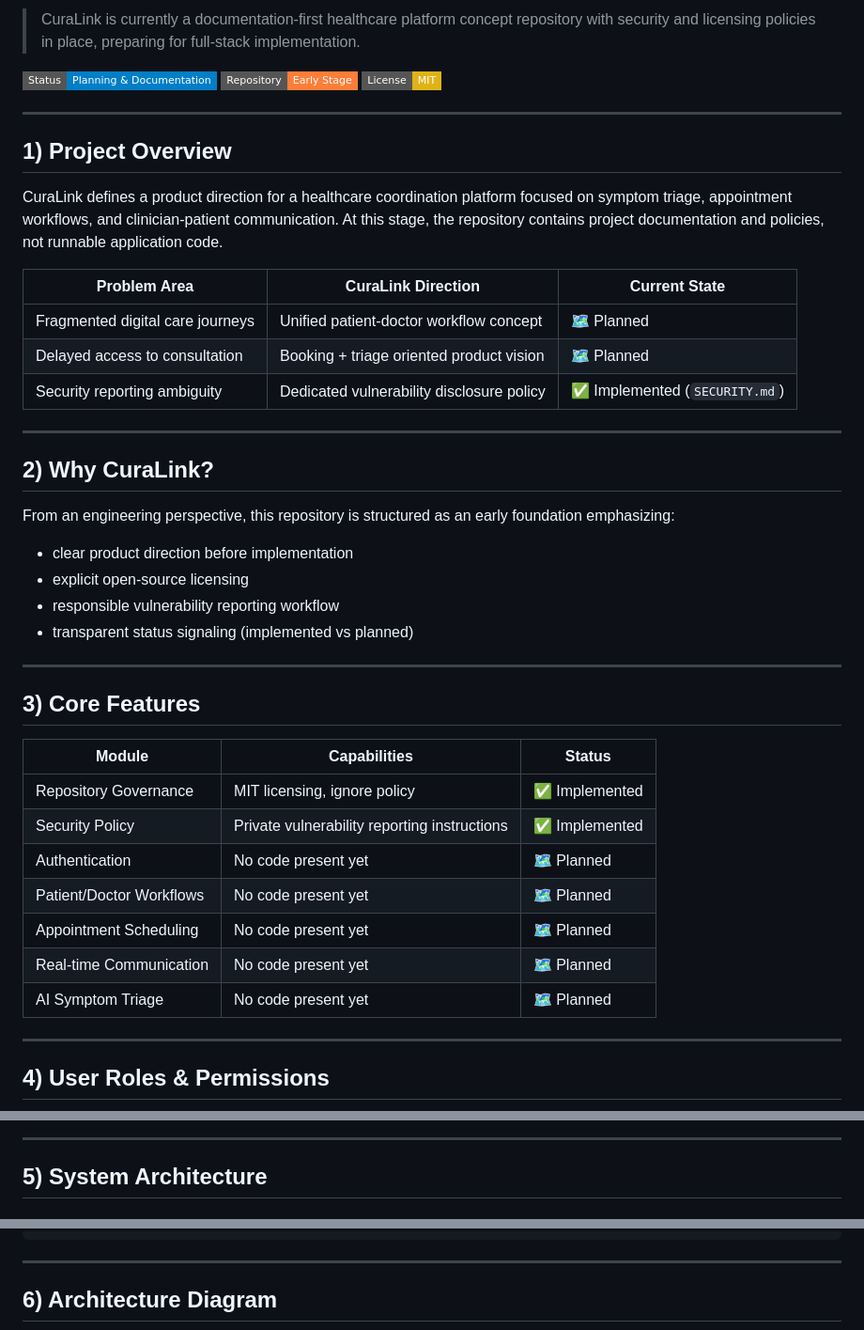
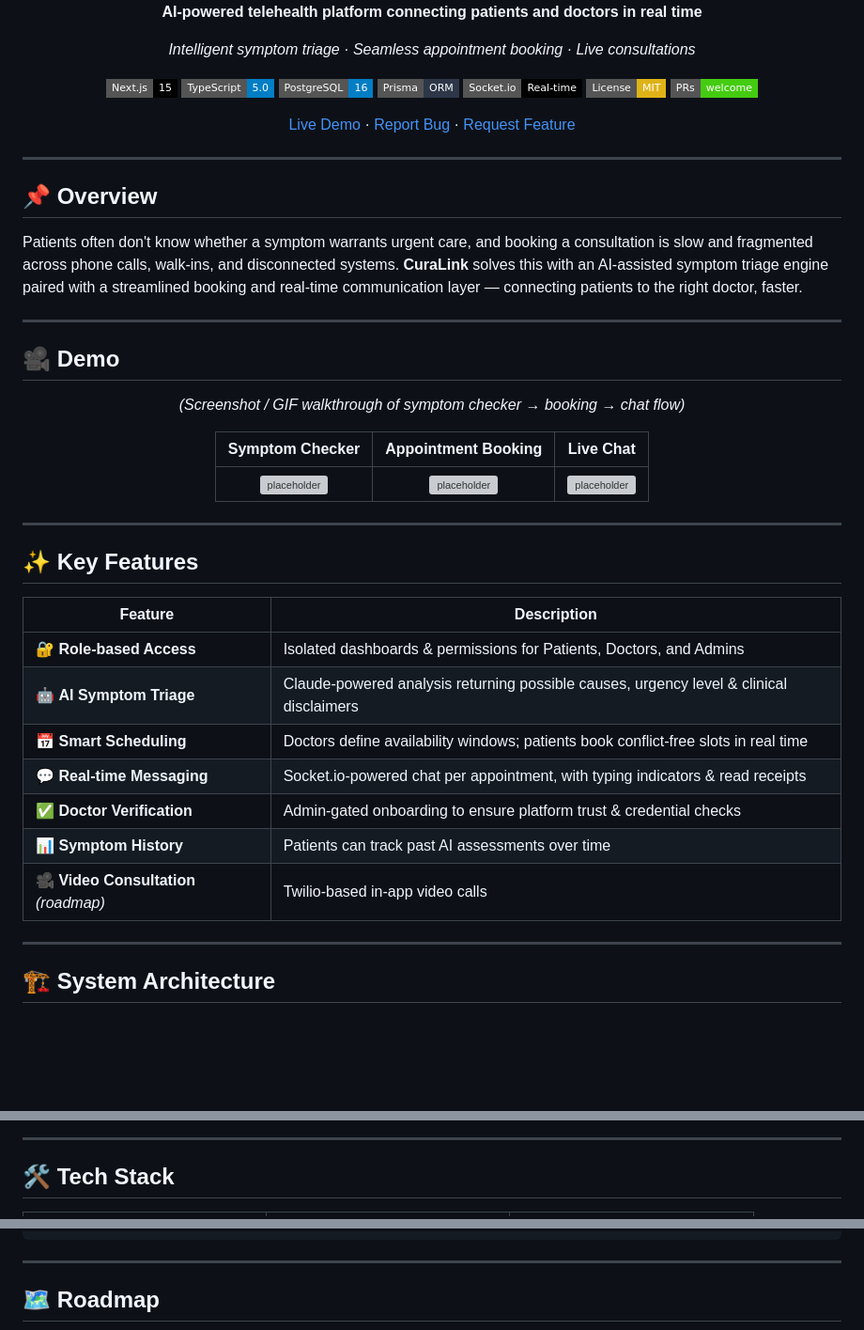
Before and after one commit to Shubham-cyber-prog/CuraLink, a Markdown page: README.md, 3 parts joined by grey strips. Shown at 94% size. Rendered like a GitHub page; badges without logos; blank space fills up the shorter version; grey boxes are pictures that could not be loaded.

Commit message:
Revise README with project overview and features
Updated README to reflect new project branding and features.

```diff
--- a/README.md
+++ b/README.md
@@ -4,48 +5,58 @@
 
-> CuraLink is currently a documentation-first healthcare platform concept repository with security and licensing policies in place, preparing for full-stack implementation.
 
-![Status](https://img.shields.io/badge/Status-Planning%20%26%20Documentation-informational?style=flat-square)
-![Repository](https://img.shields.io/badge/Repository-Early%20Stage-orange?style=flat-square)
+**AI-powered telehealth platform connecting patients and doctors in real time**
+
+*Intelligent symptom triage · Seamless appointment booking · Live consultations*
+
+[![Next.js](https://img.shields.io/badge/Next.js-15-black?style=flat-square&logo=next.js)](https://nextjs.org/)
+[![TypeScript](https://img.shields.io/badge/TypeScript-5.0-blue?style=flat-square&logo=typescript)](https://www.typescriptlang.org/)
+[![PostgreSQL](https://img.shields.io/badge/PostgreSQL-16-blue?style=flat-square&logo=postgresql)](https://www.postgresql.org/)
+[![Prisma](https://img.shields.io/badge/Prisma-ORM-2D3748?style=flat-square&logo=prisma)](https://www.prisma.io/)
+[![Socket.io](https://img.shields.io/badge/Socket.io-Real--time-black?style=flat-square&logo=socket.io)](https://socket.io/)
 [![License: MIT](https://img.shields.io/badge/License-MIT-yellow.svg?style=flat-square)](./LICENSE)
+[![PRs Welcome](https://img.shields.io/badge/PRs-welcome-brightgreen.svg?style=flat-square)](CONTRIBUTING.md)
+
+[Live Demo](#) · [Report Bug](../../issues) · [Request Feature](../../issues)
+
+</div>
 
 ---
 
-## 1) Project Overview
+## 📌 Overview
 
-CuraLink defines a product direction for a healthcare coordination platform focused on symptom triage, appointment workflows, and clinician-patient communication. At this stage, the repository contains project documentation and policies, not runnable application code.
+Patients often don't know whether a symptom warrants urgent care, and booking a consultation is slow and fragmented across phone calls, walk-ins, and disconnected systems. **CuraLink** solves this with an AI-assisted symptom triage engine paired with a streamlined booking and real-time communication layer — connecting patients to the right doctor, faster.
 
-| Problem Area | CuraLink Direction | Current State |
-| --- | --- | --- |
-| Fragmented digital care journeys | Unified patient-doctor workflow concept | 🗺️ Planned |
-| Delayed access to consultation | Booking + triage oriented product vision | 🗺️ Planned |
-| Security reporting ambiguity | Dedicated vulnerability disclosure policy | ✅ Implemented (`SECURITY.md`) |
+
 
 ---
 
-## 2) Why CuraLink?
+## 🎥 Demo
 
-From an engineering perspective, this repository is structured as an early foundation emphasizing:
+<div align="center">
 
-- clear product direction before implementation
-- explicit open-source licensing
-- responsible vulnerability reporting workflow
-- transparent status signaling (implemented vs planned)
+*(Screenshot / GIF walkthrough of symptom checker → booking → chat flow)*
+
+| Symptom Checker | Appointment Booking | Live Chat |
+|:---:|:---:|:---:|
+| ![placeholder](https://via.placeholder.com/280x180?text=Symptom+Checker) | ![placeholder](https://via.placeholder.com/280x180?text=Booking+Flow) | ![placeholder](https://via.placeholder.com/280x180?text=Live+Chat) |
+
+</div>
 
 ---
 
-## 3) Core Features
+## ✨ Key Features
 
-| Module | Capabilities | Status |
-| --- | --- | --- |
-| Repository Governance | MIT licensing, ignore policy | ✅ Implemented |
-| Security Policy | Private vulnerability reporting instructions | ✅ Implemented |
-| Authentication | No code present yet | 🗺️ Planned |
-| Patient/Doctor Workflows | No code present yet | 🗺️ Planned |
-| Appointment Scheduling | No code present yet | 🗺️ Planned |
-| Real-time Communication | No code present yet | 🗺️ Planned |
-| AI Symptom Triage | No code present yet | 🗺️ Planned |
+| Feature | Description |
+|---|---|
+| 🔐 **Role-based Access** | Isolated dashboards & permissions for Patients, Doctors, and Admins |
+| 🤖 **AI Symptom Triage** | Claude-powered analysis returning possible causes, urgency level & clinical disclaimers |
+| 📅 **Smart Scheduling** | Doctors define availability windows; patients book conflict-free slots in real time |
+| 💬 **Real-time Messaging** | Socket.io-powered chat per appointment, with typing indicators & read receipts |
+| ✅ **Doctor Verification** | Admin-gated onboarding to ensure platform trust & credential checks |
+| 📊 **Symptom History** | Patients can track past AI assessments over time |
+| 🎥 **Video Consultation** *(roadmap)* | Twilio-based in-app video calls |
 
 ---
 
-## 4) User Roles & Permissions
+## 🏗️ System Architecture
 
@@ -59,5 +96,5 @@ No role system is implemented in code yet.
 
 ---
 
-## 5) System Architecture
+## 🛠️ Tech Stack
 
@@ -89,5 +218,5 @@ Database / External Integrations
 
 ---
 
-## 6) Architecture Diagram
+## 🗺️ Roadmap
 
```
Also changed, not shown: other parts of README.md (+185 -288 lines).
